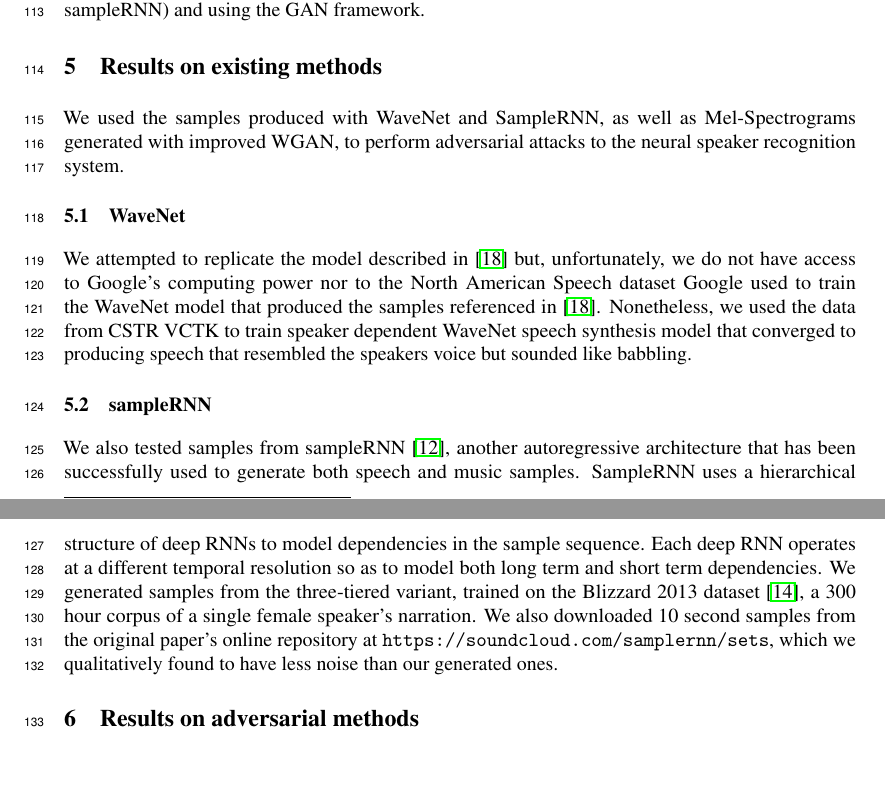
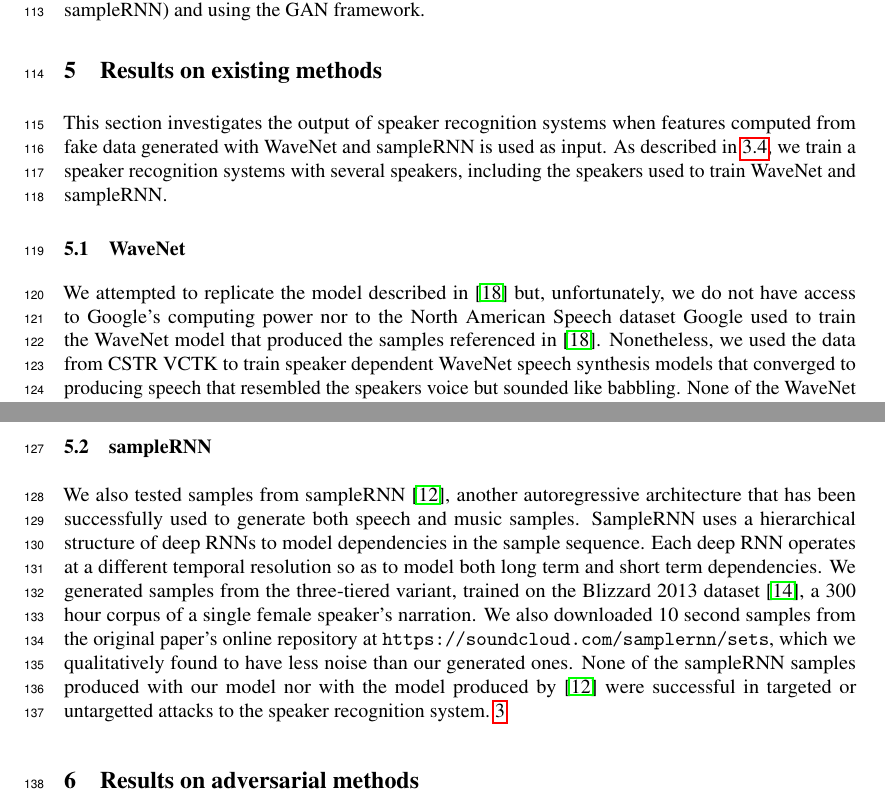
Before and after one commit to rafaelvalle/asrgen, a LaTeX paper (asrgan.tex, which reads res_existing.tex): two parts of pages 4 and 5 of 9, joined at a grey line, cut so that both start at the same text, the shorter picture padded with empty space. Compiled offline with pdfLaTeX.

Commit message:
explaining how existing gen methods were used

```diff
--- a/res_existing.tex
+++ b/res_existing.tex
@@ -1,10 +1,36 @@
-We used the samples produced with WaveNet and SampleRNN, as well as Mel-Spectrograms generated with improved WGAN, to perform adversarial attacks to the neural speaker recognition system.
+This section investigates the output of speaker recognition systems when
+features computed from fake data generated with WaveNet and sampleRNN is used as
+input. As described in \ref{sub:speaker_recognition}, we train a speaker
+recognition systems with several speakers, including the speakers used to train
+WaveNet and sampleRNN.
 
 \subsection{WaveNet} % (fold)
 \label{sub:res-WaveNet}
-We attempted to replicate the model described in~\cite{van2016wavenet} but, unfortunately, we do not have access to Google's computing power nor to the North American Speech dataset Google used to train the WaveNet model that produced the samples referenced in \cite{van2016wavenet}. Nonetheless, we used the data from CSTR VCTK to train speaker dependent WaveNet speech synthesis model that converged to producing speech that resembled the speakers voice but sounded like babbling.
+We attempted to replicate the model described in~\cite{van2016wavenet} but,
+unfortunately, we do not have access to Google's computing power nor to the
+North American Speech dataset Google used to train the WaveNet model that
+produced the samples referenced in \cite{van2016wavenet}. Nonetheless, we used
+the data from CSTR VCTK to train speaker dependent WaveNet speech synthesis
+models that converged to producing speech that resembled the speakers voice but
+sounded like babbling. None of the WaveNet samples produced with our model were
+successful in targeted or untargetted attacks to the speaker recognition
+system~\footnote{Neither was it successful attacking a GMM-UBM speaker
+recognizer.\label{foot:gmm_ubm}.}
 % subsection WaveNet (end)
 \subsection{sampleRNN} % (fold)
 \label{sub:samplernn}
-We also tested samples from sampleRNN \cite{mehri2016samplernn}, another autoregressive architecture that has been successfully used to generate both speech and music samples. SampleRNN uses a hierarchical structure of deep RNNs to model dependencies in the sample sequence. Each deep RNN operates at a different temporal resolution so as to model both long term and short term dependencies. We generated samples from the three-tiered variant, trained on the Blizzard 2013 dataset \cite{prahallad2013blizzard}, a 300 hour corpus of a single female speaker's narration. We also downloaded 10 second samples from the original paper's online repository at \texttt{https://soundcloud.com/samplernn/sets}, which we qualitatively found to have less noise than our generated ones.
+We also tested samples from sampleRNN \cite{mehri2016samplernn}, another
+autoregressive architecture that has been successfully used to generate both
+speech and music samples. SampleRNN uses a hierarchical structure of deep RNNs
+to model dependencies in the sample sequence. Each deep RNN operates at a
+different temporal resolution so as to model both long term and short term
+dependencies. We generated samples from the three-tiered variant, trained on the
+Blizzard 2013 dataset \cite{prahallad2013blizzard}, a 300 hour corpus of a
+single female speaker's narration. We also downloaded 10 second samples from the
+original paper's online repository at
+\texttt{https://soundcloud.com/samplernn/sets}, which we qualitatively found to
+have less noise than our generated ones. None of the sampleRNN samples produced
+with our model nor with the model produced by~\cite{mehri2016samplernn} were
+successful in targeted or untargetted attacks to the speaker recognition
+system.~\ref{foot:gmm_ubm}
 % subsection SampleRNN (end)
```
